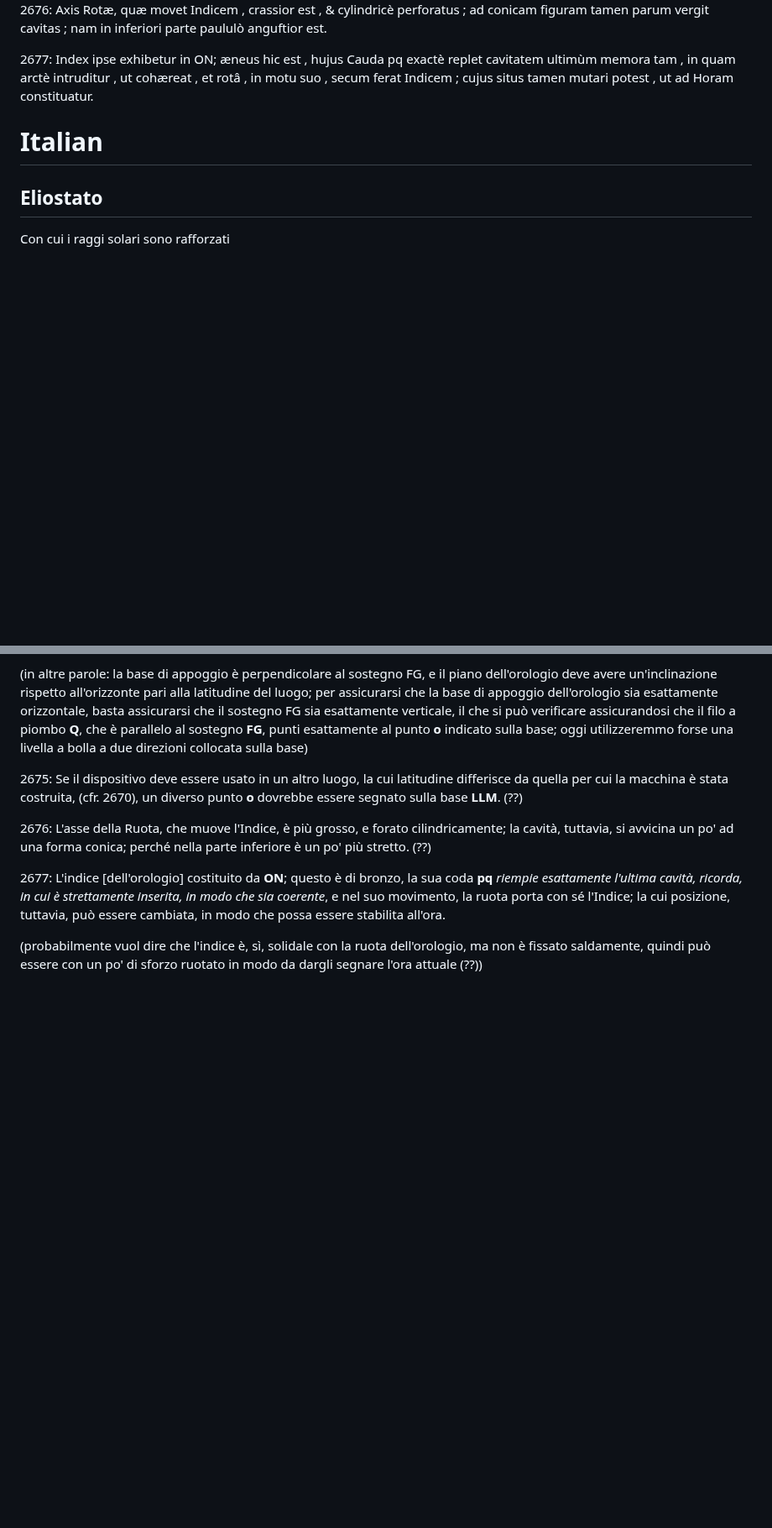
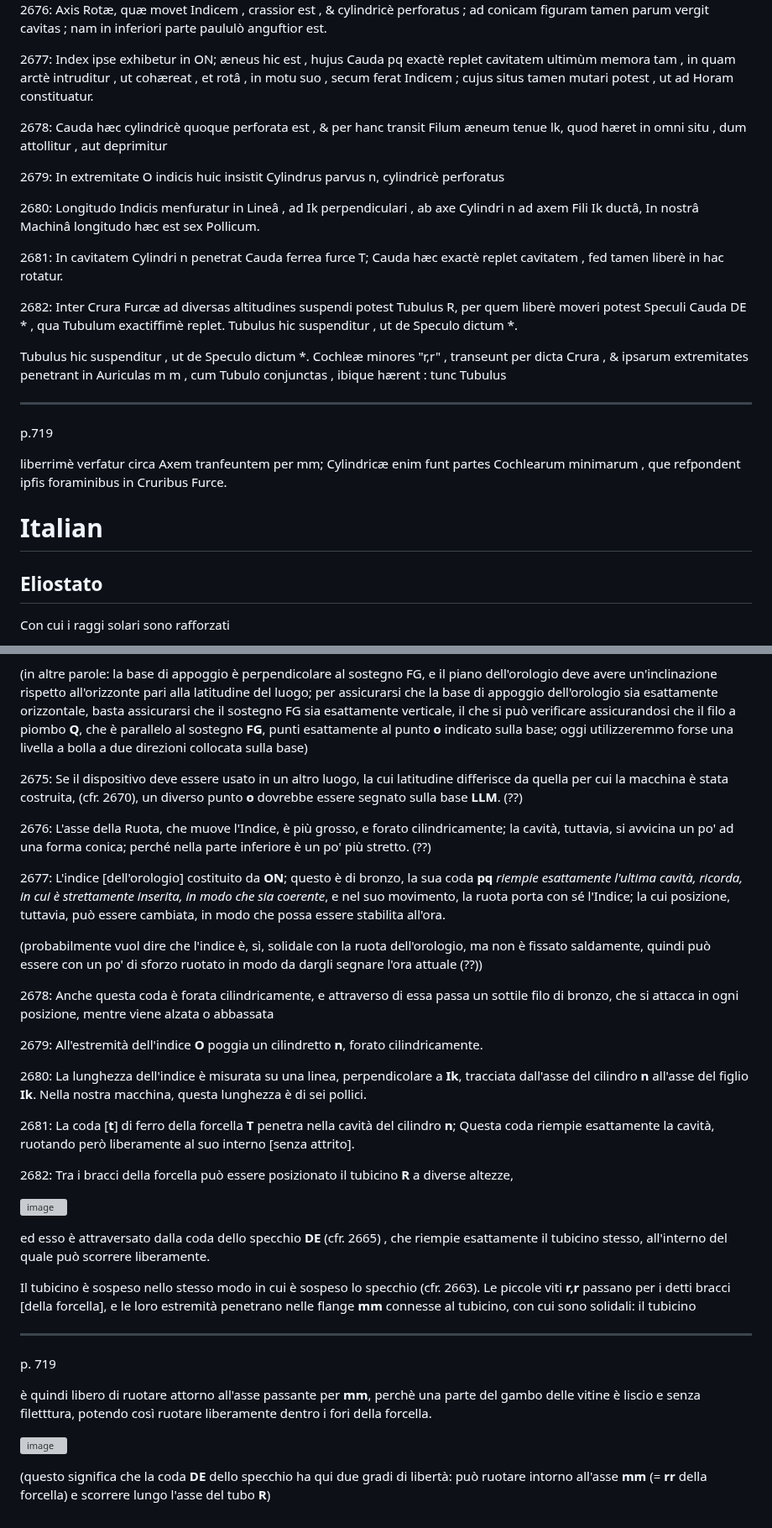
Before and after one commit to jumpjack/heliostat, a Markdown page: PHYSICES ELEMENTA MATHEMATICA, EXPERIMENTIS CONFIRMATA - Volume2.md, 2 parts joined by grey strips. Shown at 84% size. GitHub-like rendering; blank space fills up the shorter version; grey boxes are pictures that could not be loaded.

```diff
--- a/PHYSICES ELEMENTA MATHEMATICA, EXPERIMENTIS CONFIRMATA - Volume2.md
+++ b/PHYSICES ELEMENTA MATHEMATICA, EXPERIMENTIS CONFIRMATA - Volume2.md
@@ -54,6 +54,25 @@ Planum Horologii ad Horizontem inclinatur , juxta inclinationem Æquatoris in Lo
 2676: Axis Rotæ, quæ movet Indicem , crassior est , & cylindricè perforatus ; ad conicam figuram tamen parum vergit cavitas ; nam in inferiori parte paululò anguftior est.
 
 2677: Index ipse exhibetur in ON; æneus hic est , hujus Cauda pq exactè replet cavitatem ultimùm memora tam , in quam arctè intruditur , ut cohæreat , et  rotâ , in motu suo , secum ferat Indicem ; cujus situs tamen mutari potest , ut ad Horam constituatur.
+
+2678: Cauda hæc cylindricè quoque perforata est , & per hanc transit Filum æneum tenue lk, quod hæret in omni situ , dum attollitur , aut deprimitur
+
+2679: In extremitate O indicis huic insistit Cylindrus parvus n, cylindricè perforatus
+
+2680: Longitudo Indicis menfuratur in Lineâ , ad Ik perpendiculari , ab axe Cylindri n ad axem Fili Ik ductâ, In nostrâ Machinâ longitudo hæc est sex Pollicum.
+
+2681: In cavitatem Cylindri n penetrat Cauda ferrea furce T; Cauda hæc exactè replet cavitatem , fed tamen liberè in hac rotatur.
+
+2682: Inter Crura Furcæ ad diversas altitudines suspendi potest Tubulus R, per quem liberè moveri potest Speculi Cauda DE * , qua Tubulum exactiffimè replet. Tubulus hic suspenditur , ut de Speculo dictum *.
+
+Tubulus hic suspenditur , ut de Speculo dictum *. Cochleæ minores "r,r" , transeunt per dicta Crura , & ipsarum extremitates penetrant in Auriculas m m , cum Tubulo conjunctas , ibique hærent : tunc Tubulus
+
+---------
+
+p.719
+
+liberrimè verfatur circa Axem tranfeuntem per mm; Cylindricæ enim funt partes Cochlearum minimarum , que refpondent ipfis foraminibus in Cruribus Furce.
+
 
 # Italian
 
@@ -114,3 +133,30 @@ Le viti **I, I, I** possono anche essere alzate maggiormente, passando attravers
 2677: L'indice \[dell'orologio\] costituito da **ON**; questo è di bronzo, la sua coda **pq**  *riempie esattamente l'ultima cavità, ricorda, in cui è strettamente inserita, in modo che sia coerente*, e nel suo movimento, la ruota porta con sé l'Indice; la cui posizione, tuttavia, può essere cambiata, in modo che possa essere stabilita all'ora.
 
 (probabilmente vuol dire che l'indice è, sì, solidale con la ruota dell'orologio, ma non è fissato saldamente, quindi può essere con un po' di sforzo ruotato in modo da dargli segnare l'ora attuale (??))
+
+2678: Anche questa coda è forata cilindricamente, e attraverso di essa passa un sottile filo di bronzo, che si attacca in ogni posizione, mentre viene alzata o abbassata
+
+2679: All'estremità dell'indice **O** poggia un cilindretto **n**, forato cilindricamente.
+
+2680: La lunghezza dell'indice è misurata su una linea, perpendicolare a **Ik**, tracciata dall'asse del cilindro **n** all'asse del figlio **Ik**. Nella nostra macchina, questa lunghezza è di sei pollici.
+
+2681: La coda \[**t**\] di ferro della forcella **T** penetra nella cavità del cilindro **n**; Questa coda riempie esattamente la cavità, ruotando però  liberamente al suo interno \[senza attrito\].
+
+2682: Tra i bracci della forcella può essere posizionato il tubicino **R** a diverse altezze,
+
+![image](https://user-images.githubusercontent.com/1620953/234554357-f068aa1d-b7db-4723-8145-720dd759a385.png)
+
+ed esso è attraversato dalla coda dello specchio **DE** (cfr. 2665) , che riempie esattamente il tubicino stesso, all'interno del quale può scorrere liberamente.
+
+Il tubicino è sospeso nello stesso modo in cui è sospeso lo specchio  (cfr. 2663). Le piccole viti **r,r** passano per i detti bracci \[della forcella\], e le loro estremità penetrano nelle flange **mm** connesse al tubicino, con cui sono solidali:  il tubicino
+
+---------
+
+p. 719
+
+è quindi libero di ruotare  attorno all'asse passante per **mm**, perchè una parte del gambo delle vitine è liscio e senza filetttura, potendo così ruotare liberamente dentro i fori della forcella.
+
+![image](https://user-images.githubusercontent.com/1620953/234558278-8a6ac6a9-3714-492b-9775-7021172d0448.png)
+
+
+(questo significa che la coda **DE** dello specchio ha qui due gradi di libertà: può ruotare intorno all'asse **mm** (= **rr** della forcella) e scorrere lungo l'asse del tubo **R**)
```
